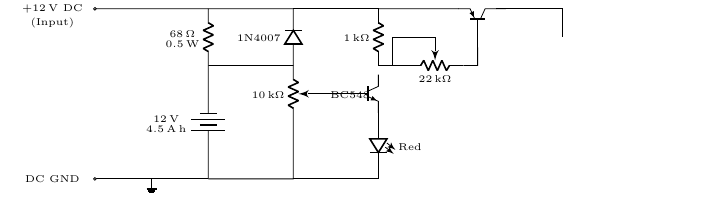
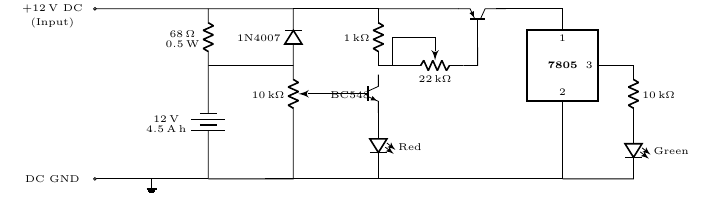
Before and after one commit to abid-mujtaba/circuit-ups, a LaTeX document (diagram/diagram.tex, which reads diagram/ic3pin.tex): part of the page, cut so that both start at the same text. Compiled offline with pdfLaTeX.

Commit message:
Add pgf code which creates a 3-pin IC. Use the IC to model the 7805 chip in the diagram.

```diff
--- a/diagram/diagram.tex
+++ b/diagram/diagram.tex
@@ -2,9 +2,13 @@
 
 \documentclass{article}
 
+
 \usepackage{amsmath}
 \usepackage{tikz}
 \usepackage[siunitx]{circuitikz}
+
+% Include the tex code that defines the 3 pin IC we will use for the 7805
+\input{ic3pin}
 
 % We define a new command which uses sub-stack from the amsmath package to create two line labels
 \newcommand\twoline[2]{$\substack{#1\\#2}$}         % Note that \substack must be containined within the math env $$. The advantage is that we don't have to specify $ around the arguments we provide to \twoline
@@ -82,8 +86,16 @@
 
             \draw (t2.base) -- (7.75, 2) -- (7.5, 2);             % Connect the base of the pnp transistor to the variable resistor using the -- notation.
 
-            \draw (t2.collector) -| (9.25, 2.5);                  % The -| notation allows us to construct right-angled shorted wires between the specified nodes. |- draws the corner in the opposite direction
+            \draw (9.25, 2) node[ic3pin] (ic3) {\textbf{7805}};
 
+            \draw (t2.collector) -| (ic3.pin1);                  % The -| notation allows us to construct right-angled shorted wires between the specified nodes. |- draws the corner in the opposite direction
+
+            \draw (ic3.pin2) |- (4,0);
+
+            \draw (ic3.pin3) -- (10.5, 2)
+            to [R, l=$\SI{10}{k\ohm}$] (10.5, 1)
+            to [empty led, l={Green}] (10.5, 0) -- (9.25, 0)
+            ;
 
 
          \end{circuitikz}
--- /dev/null
+++ b/diagram/ic3pin.tex
@@ -0,0 +1,38 @@
+% We use tikz to construct a shape corresponding to a 3 pin IC
+%
+% Source: http://www.elfsoft2000.com/projects/multipole.pdf
+
+
+\newlength{\side}               % We define a new length that corresponds to the side of the IC we are constructing
+\setlength{\side}{1.25cm}
+
+\pgfdeclareshape{ic3pin}
+{
+   \anchor{center}{\pgfpointorigin}      % All circuitikz objects must have a 'center' and a 'text' anchor. Within the object/node (0, 0) is at the center and everything is drawn around this
+   \anchor{text}                        % Used to center the text inside the node
+      {\pgfpoint{-.5\wd\pgfnodeparttextbox}{-.5\ht\pgfnodeparttextbox}}
+
+   % Construct custom anchors
+   \savedanchor\icpina{\pgfpoint{0}{0.5\side}}        % Create an anchor with internal name \icpina for pin 1 at the specified point which is on the top of the IC at its center hence the coordinates (0, 0.5\side)
+   \anchor{pin1}{\icpina}                               % We create an anchor with external name pin1 from the saved anchor created above
+
+   \savedanchor\icpinb{\pgfpoint{0}{-0.5\side}}
+   \anchor{pin2}{\icpinb}
+
+   \savedanchor\icpinc{\pgfpoint{0.5\side}{0}}
+   \anchor{pin3}{\icpinc}
+
+   % Now we draw the actual node/object
+   \foregroundpath              % Border and pin numbers are drawn here
+   {
+      \pgfsetlinewidth{0.03cm}
+
+      \pgfpathrectanglecorners{\pgfpoint{-0.5\side}{-0.5\side}}{\pgfpoint{0.5\side}{0.5\side}}
+      \pgfusepath{draw}     % Draw the rectangle defined above
+
+      % Insert pin labels at the specified location with the text aligned with this point as specified (top, bottom, right, etc.)
+      \pgftext[top, at={\pgfpoint{0}{0.425\side}}]{\tiny 1}
+      \pgftext[bottom, at={\pgfpoint{0}{-0.425\side}}]{\tiny 2}
+      \pgftext[right, at={\pgfpoint{0.425\side}{0}}]{\tiny 3}
+   }
+}
```
